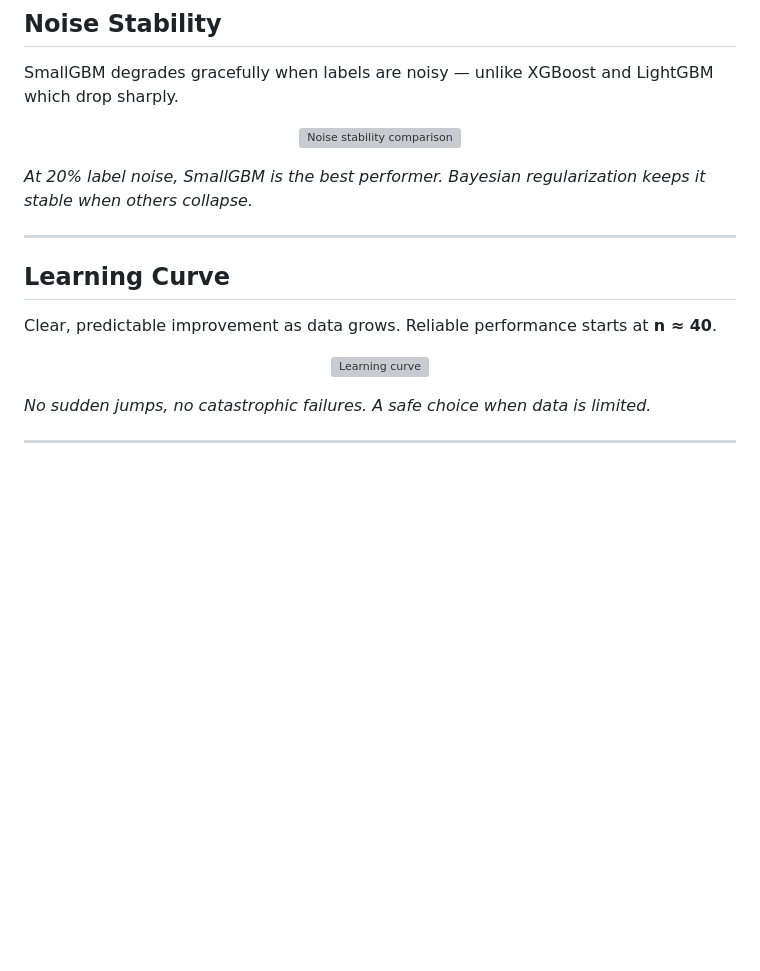
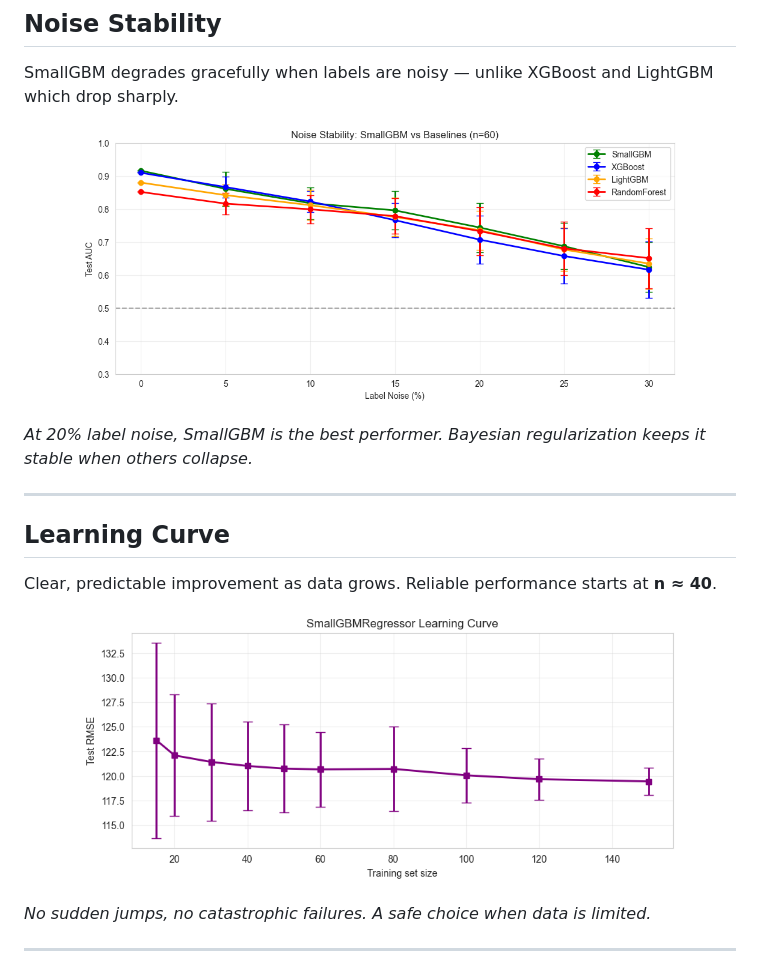
Before and after one commit to nsdmlk/SmallGBM, a Markdown page: README.md, the part around the change. GitHub-like rendering; blank space fills up the shorter version; grey boxes are pictures that could not be loaded.

```diff
--- a/README.md
+++ b/README.md
@@ -35,7 +35,7 @@ XGBoost and LightGBM are built for scale. They shine on thousands of rows. But w
 SmallGBM degrades gracefully when labels are noisy — unlike XGBoost and LightGBM which drop sharply.
 
 <p align="center">
-  <img src="docs/noise_comparison.png" width="600" alt="Noise stability comparison">
+  <img src="documents/noise_comparison.png" width="600" alt="Noise stability comparison">
 </p>
 
 *At 20% label noise, SmallGBM is the best performer. Bayesian regularization keeps it stable when others collapse.*
@@ -47,7 +47,7 @@ SmallGBM degrades gracefully when labels are noisy — unlike XGBoost and LightG
 Clear, predictable improvement as data grows. Reliable performance starts at **n ≈ 40**.
 
 <p align="center">
-  <img src="docs/learning_curve.png" width="600" alt="Learning curve">
+  <img src="documents/learning_curve.png" width="600" alt="Learning curve">
 </p>
 
 *No sudden jumps, no catastrophic failures. A safe choice when data is limited.*
```
